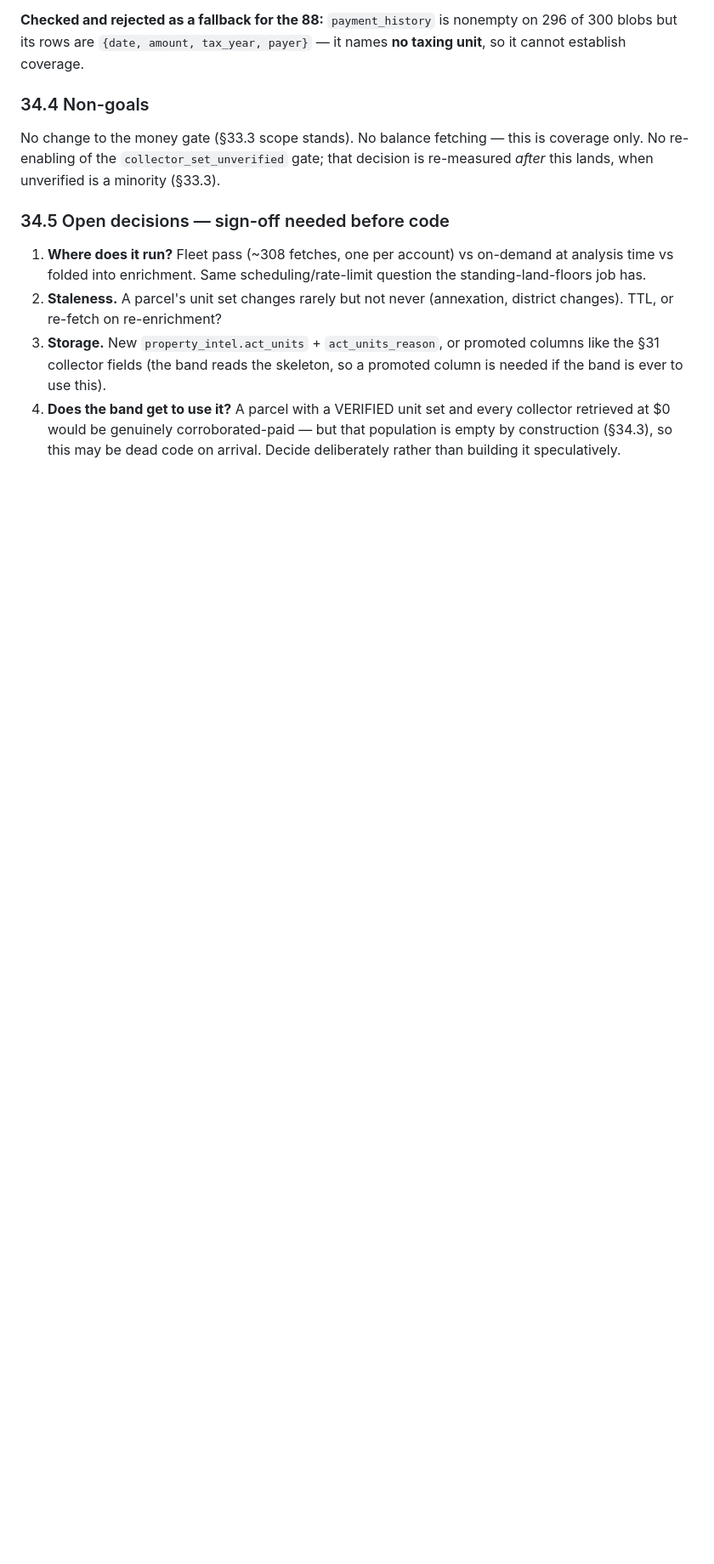
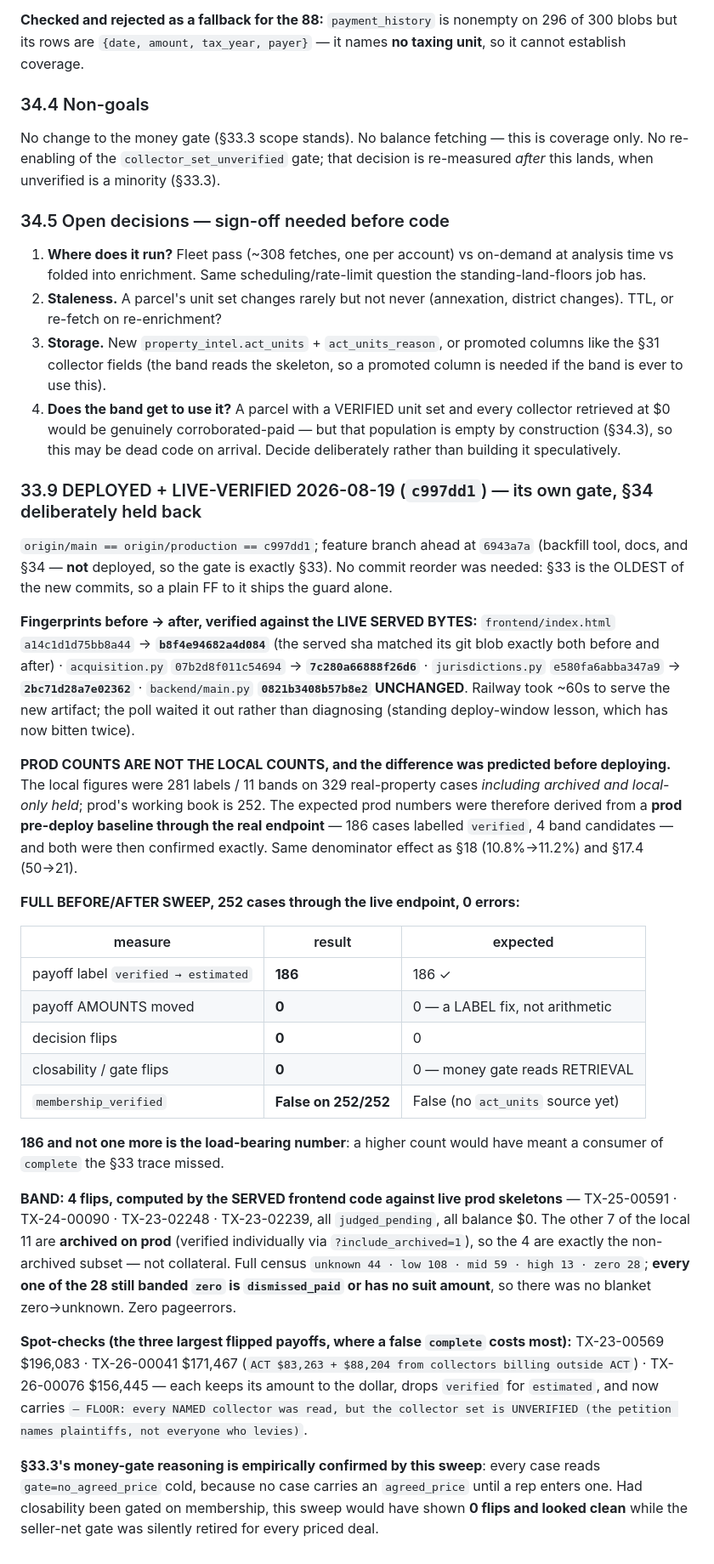
Before and after one commit to Homematchx/pcpeak-platform, a Markdown page: docs/acquisition-intelligence-design.md, the part around the change. Shown at 85% size. Drawn GitHub-style; blank space fills up the shorter version.

Commit message:
§33 DEPLOYED + live-verified (c997dd1) — 186 label flips, 4 band flips, 0 collateral
Own gate: FF to c997dd1 only, so the backfill tool, docs and §34 stay on the
feature branch. No reorder needed — §33 is the oldest of the new commits.

Served-byte verified: frontend a14c1d1d75bb8a44 -> b8f4e94682a4d084 (served sha
matched its git blob before AND after); acquisition.py -> 7c280a66888f26d6;
jurisdictions.py -> 2bc71d28a7e02362; backend/main.py UNCHANGED. ~60s restart,
waited out rather than diagnosed.

Prod counts are NOT the local 281/11 — prod works 252 cases, local 329 including
archived. Expected prod numbers were derived from a PROD pre-deploy baseline
(186 verified labels, 4 band candidates) and both confirmed exactly.

Sweep of 252 through the live endpoint, 0 errors: 186 label flips
verified->estimated; 0 amounts moved; 0 decision flips; 0 closability flips;
membership_verified False on 252/252. 186-and-no-more is load-bearing — a higher
count would mean a consumer of `complete` the trace missed.

Band: 4 flips, computed by the SERVED frontend against live skeletons, all
judged_pending at $0. The other 7 of the local 11 are archived on prod, verified
individually. All 28 cases still banded zero are dismissed_paid or no-suit-amount.
Zero pageerrors.

Empirical confirmation of §33.3: every case reads gate=no_agreed_price cold, so
membership-gated closability would have shown 0 flips and looked clean while
silently retiring the seller-net money gate for every priced deal.

Co-Authored-By: Claude Opus 5 <noreply@anthropic.com>

```diff
--- a/docs/acquisition-intelligence-design.md
+++ b/docs/acquisition-intelligence-design.md
@@ -2103,3 +2103,53 @@ when unverified is a minority (§33.3).
 4. **Does the band get to use it?** A parcel with a VERIFIED unit set and every collector retrieved at
    $0 would be genuinely corroborated-paid — but that population is empty by construction (§34.3), so
    this may be dead code on arrival. Decide deliberately rather than building it speculatively.
+
+### 33.9 DEPLOYED + LIVE-VERIFIED 2026-08-19 (`c997dd1`) — its own gate, §34 deliberately held back
+
+`origin/main == origin/production == c997dd1`; feature branch ahead at `6943a7a` (backfill tool, docs,
+and §34 — **not** deployed, so the gate is exactly §33). No commit reorder was needed: §33 is the
+OLDEST of the new commits, so a plain FF to it ships the guard alone.
+
+**Fingerprints before → after, verified against the LIVE SERVED BYTES:**
+`frontend/index.html` `a14c1d1d75bb8a44` → **`b8f4e94682a4d084`** (the served sha matched its git blob
+exactly both before and after) · `acquisition.py` `07b2d8f011c54694` → **`7c280a66888f26d6`** ·
+`jurisdictions.py` `e580fa6abba347a9` → **`2bc71d28a7e02362`** · `backend/main.py`
+**`0821b3408b57b8e2` UNCHANGED**. Railway took ~60s to serve the new artifact; the poll waited it out
+rather than diagnosing (standing deploy-window lesson, which has now bitten twice).
+
+**PROD COUNTS ARE NOT THE LOCAL COUNTS, and the difference was predicted before deploying.** The local
+figures were 281 labels / 11 bands on 329 real-property cases *including archived and local-only held*;
+prod's working book is 252. The expected prod numbers were therefore derived from a **prod pre-deploy
+baseline through the real endpoint** — 186 cases labelled `verified`, 4 band candidates — and both were
+then confirmed exactly. Same denominator effect as §18 (10.8%→11.2%) and §17.4 (50→21).
+
+**FULL BEFORE/AFTER SWEEP, 252 cases through the live endpoint, 0 errors:**
+
+| measure | result | expected |
+|---|---|---|
+| payoff label `verified → estimated` | **186** | 186 ✓ |
+| payoff AMOUNTS moved | **0** | 0 — a LABEL fix, not arithmetic |
+| decision flips | **0** | 0 |
+| closability / gate flips | **0** | 0 — money gate reads RETRIEVAL |
+| `membership_verified` | **False on 252/252** | False (no `act_units` source yet) |
+
+**186 and not one more is the load-bearing number**: a higher count would have meant a consumer of
+`complete` the §33 trace missed.
+
+**BAND: 4 flips, computed by the SERVED frontend code against live prod skeletons** — TX-25-00591 ·
+TX-24-00090 · TX-23-02248 · TX-23-02239, all `judged_pending`, all balance $0. The other 7 of the local
+11 are **archived on prod** (verified individually via `?include_archived=1`), so the 4 are exactly the
+non-archived subset — not collateral. Full census `unknown 44 · low 108 · mid 59 · high 13 · zero 28`;
+**every one of the 28 still banded `zero` is `dismissed_paid` or has no suit amount**, so there was no
+blanket zero→unknown. Zero pageerrors.
+
+**Spot-checks (the three largest flipped payoffs, where a false `complete` costs most):** TX-23-00569
+$196,083 · TX-26-00041 $171,467 (`ACT $83,263 + $88,204 from collectors billing outside ACT`) ·
+TX-26-00076 $156,445 — each keeps its amount to the dollar, drops `verified` for `estimated`, and now
+carries `— FLOOR: every NAMED collector was read, but the collector set is UNVERIFIED (the petition
+names plaintiffs, not everyone who levies)`.
+
+**§33.3's money-gate reasoning is empirically confirmed by this sweep**: every case reads
+`gate=no_agreed_price` cold, because no case carries an `agreed_price` until a rep enters one. Had
+closability been gated on membership, this sweep would have shown **0 flips and looked clean** while the
+seller-net gate was silently retired for every priced deal.
```
